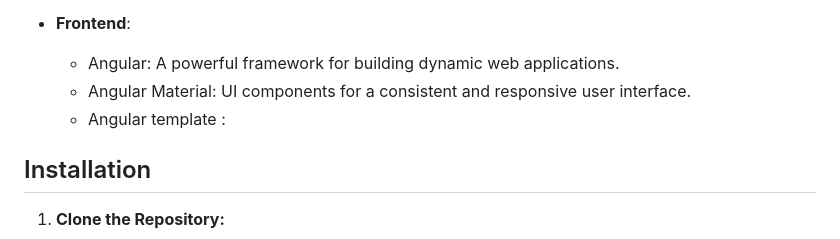
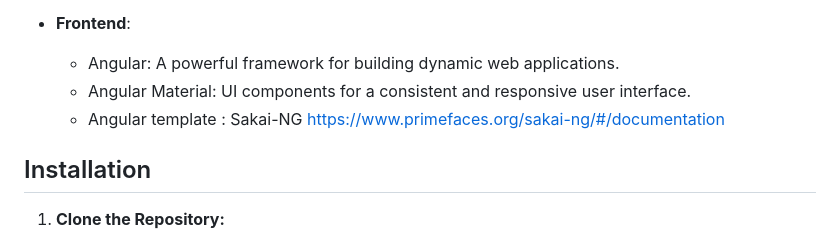
Before and after one commit to syrinefekih/Credit-reclamation-application-with-Camunda-7-Spring-and-Angular, a Markdown page: README.md, the part around the change. Rendered like a GitHub page.

```diff
--- a/README.md
+++ b/README.md
@@ -22,7 +22,7 @@ This application is built to streamline and automate the credit reclamation proc
 - **Frontend**:
   - Angular: A powerful framework for building dynamic web applications.
   - Angular Material: UI components for a consistent and responsive user interface.
-  - Angular template :
+  - Angular template : Sakai-NG https://www.primefaces.org/sakai-ng/#/documentation
 
 ## Installation
 
```
